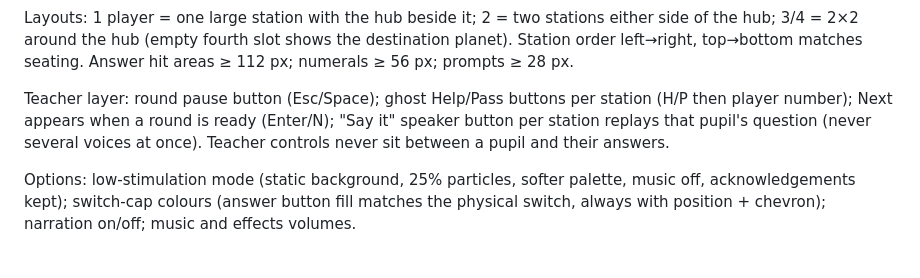
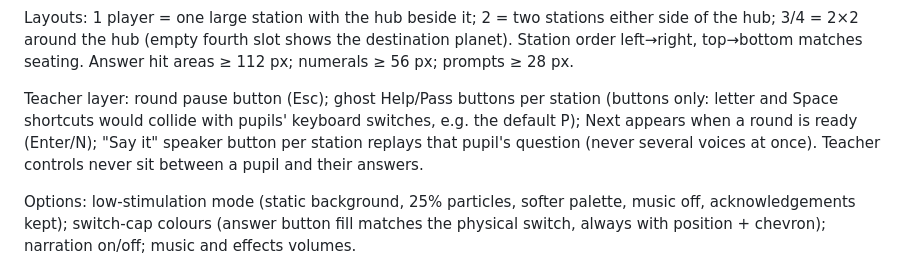
Before and after one commit to mtsku11/mathsgame, a Markdown page: docs/REDESIGN-PLAN.md, the part around the change. Rendered like a GitHub page.

```diff
--- a/docs/REDESIGN-PLAN.md
+++ b/docs/REDESIGN-PLAN.md
@@ -100,7 +100,7 @@ Flow: **Title → Teacher setup → Switch setup (controller mode) → Crew chec
 
 Layouts: 1 player = one large station with the hub beside it; 2 = two stations either side of the hub; 3/4 = 2×2 around the hub (empty fourth slot shows the destination planet). Station order left→right, top→bottom matches seating. Answer hit areas ≥ 112 px; numerals ≥ 56 px; prompts ≥ 28 px.
 
-Teacher layer: round pause button (Esc/Space); ghost Help/Pass buttons per station (H/P then player number); Next appears when a round is ready (Enter/N); "Say it" speaker button per station replays that pupil's question (never several voices at once). Teacher controls never sit between a pupil and their answers.
+Teacher layer: round pause button (Esc); ghost Help/Pass buttons per station (buttons only: letter and Space shortcuts would collide with pupils' keyboard switches, e.g. the default P); Next appears when a round is ready (Enter/N); "Say it" speaker button per station replays that pupil's question (never several voices at once). Teacher controls never sit between a pupil and their answers.
 
 Options: low-stimulation mode (static background, 25% particles, softer palette, music off, acknowledgements kept); switch-cap colours (answer button fill matches the physical switch, always with position + chevron); narration on/off; music and effects volumes.
 
```
Also changed, not shown: TODO.md (+4 -4 lines).
